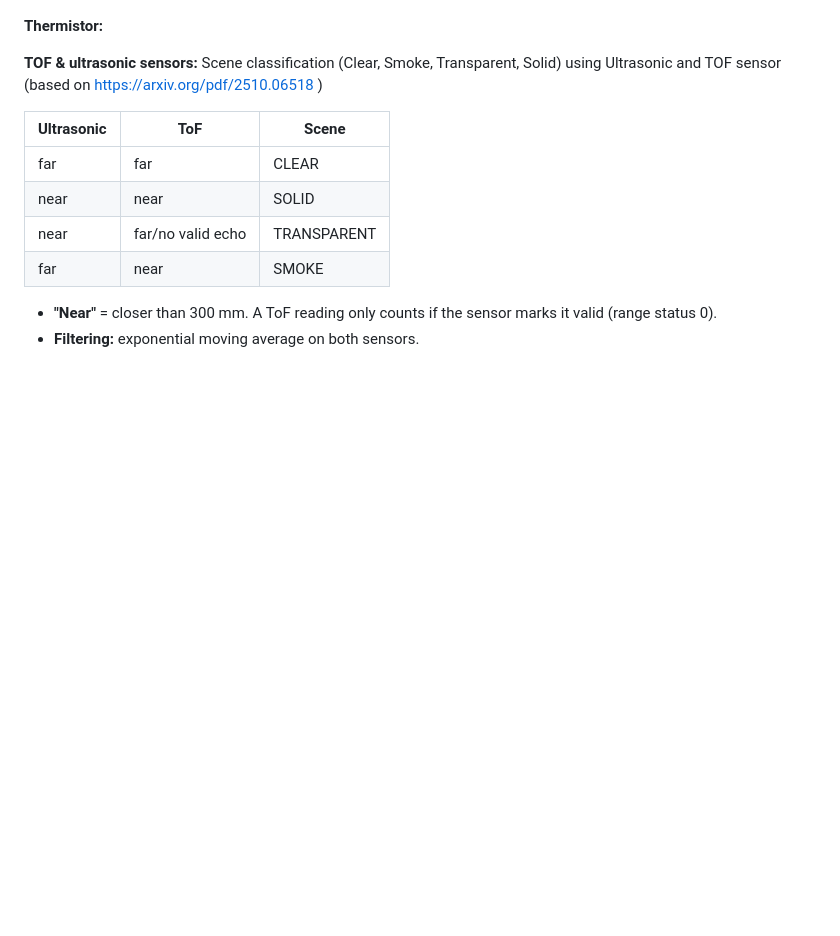
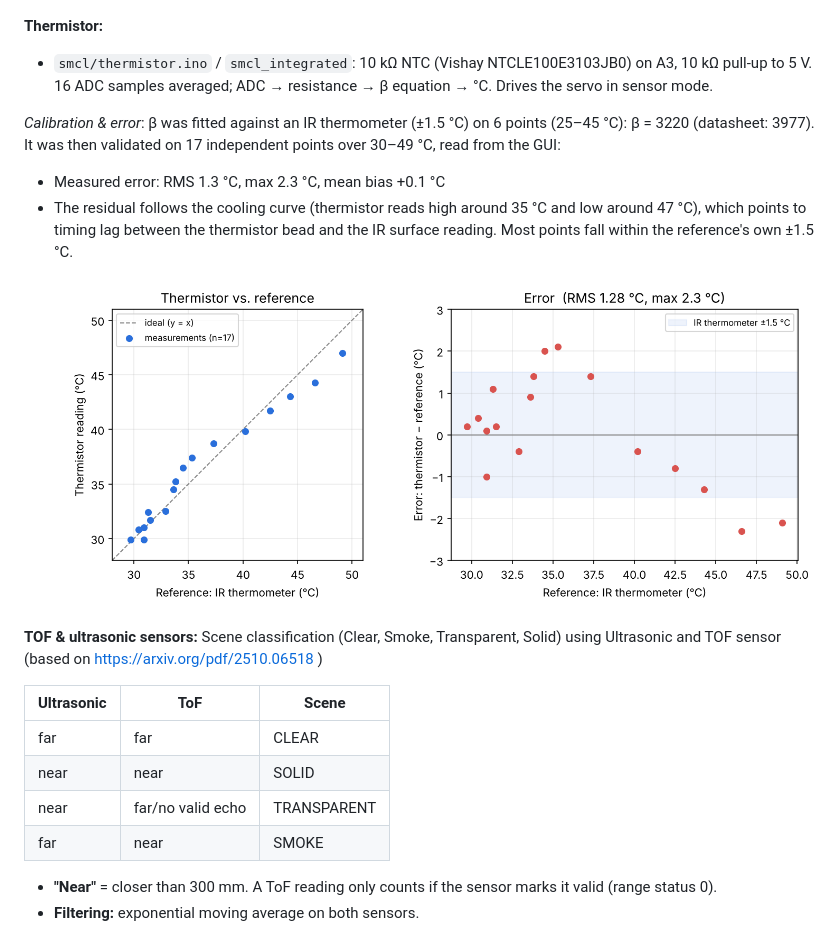
Before and after one commit to s-kumar72/fireflight-smcl, a Markdown page: README.md, the part around the change. Drawn GitHub-style; pictures changed too: thermistor_error_plot.png (added); blank space fills up the shorter version.

Commit message:
README: thermistor calibration and validation error (RMS 1.3 C, 30-49 C) with plot

```diff
--- a/README.md
+++ b/README.md
@@ -17,6 +17,15 @@ Raw counts were measured by placing a folded paper dial (45 degree increments) u
 ![Potentiometer transfer function](pot_tf_plot.png)
 
 **Thermistor:**
+- `smcl/thermistor.ino` / `smcl_integrated`: 10 kΩ NTC (Vishay NTCLE100E3103JB0) on A3, 10 kΩ pull-up to 5 V. 16 ADC samples averaged; ADC → resistance → β equation → °C. Drives the servo in sensor mode.
+
+_Calibration & error_:
+β was fitted against an IR thermometer (±1.5 °C) on 6 points (25–45 °C): β = 3220 (datasheet: 3977). It was then validated on 17 independent points over 30–49 °C, read from the GUI:
+
+- Measured error: RMS 1.3 °C, max 2.3 °C, mean bias +0.1 °C
+- The residual follows the cooling curve (thermistor reads high around 35 °C and low around 47 °C), which points to timing lag between the thermistor bead and the IR surface reading. Most points fall within the reference's own ±1.5 °C.
+
+![Thermistor error](thermistor_error_plot.png)
 
 **TOF & ultrasonic sensors:**
 Scene classification (Clear, Smoke, Transparent, Solid) using Ultrasonic and TOF sensor (based on https://arxiv.org/pdf/2510.06518 )
```
